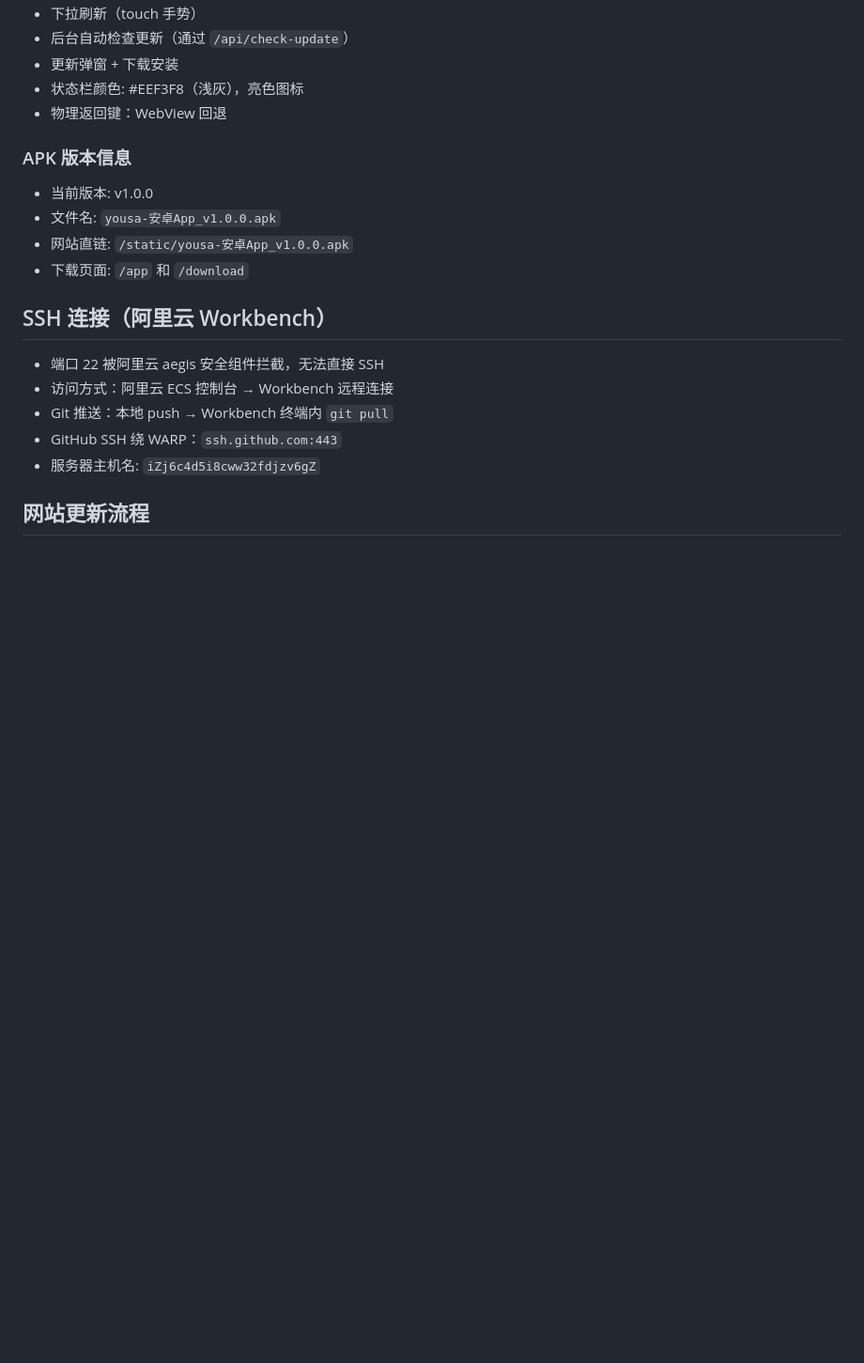
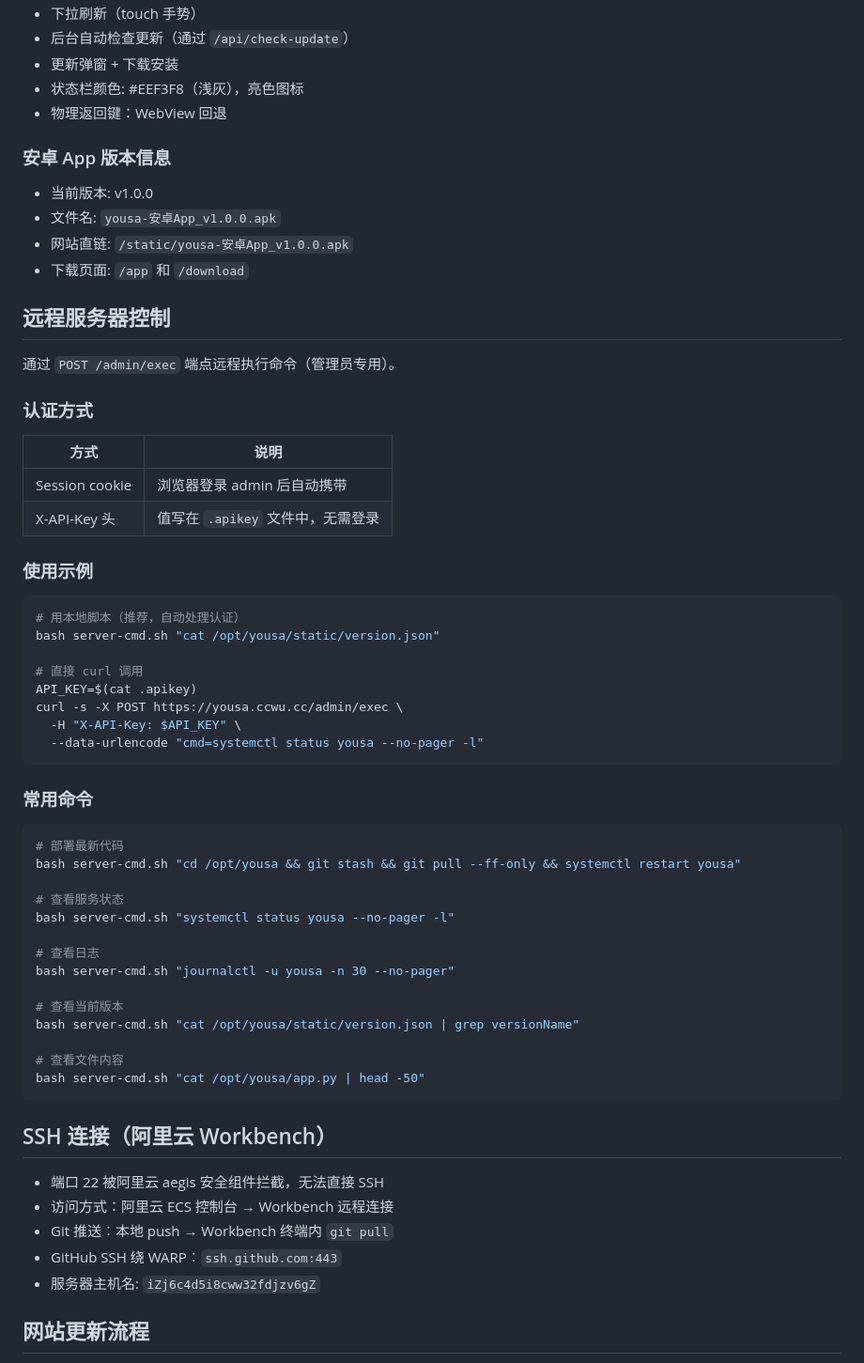
Before and after one commit to YOUSA-CECE/yousa.ccwu.cc, a Markdown page: CLAUDE.md, the part around the change. Shown at 94% size. GitHub-like rendering; blank space fills up the shorter version.

Commit message:
docs: CLAUDE.md添加远程控制文档

````diff
--- a/CLAUDE.md
+++ b/CLAUDE.md
@@ -154,11 +154,54 @@ cd /d/DeepSeek/yousa-android && gradle assembleDebug --no-daemon 2>&1 | tail -5
 - 状态栏颜色: #EEF3F8（浅灰），亮色图标
 - 物理返回键：WebView 回退
 
-### APK 版本信息
+### 安卓 App 版本信息
 - 当前版本: v1.0.0
 - 文件名: `yousa-安卓App_v1.0.0.apk`
 - 网站直链: `/static/yousa-安卓App_v1.0.0.apk`
 - 下载页面: `/app` 和 `/download`
+
+## 远程服务器控制
+
+通过 `POST /admin/exec` 端点远程执行命令（管理员专用）。
+
+### 认证方式
+
+| 方式 | 说明 |
+|------|------|
+| Session cookie | 浏览器登录 admin 后自动携带 |
+| X-API-Key 头 | 值写在 `.apikey` 文件中，无需登录 |
+
+### 使用示例
+
+```bash
+# 用本地脚本（推荐，自动处理认证）
+bash server-cmd.sh "cat /opt/yousa/static/version.json"
+
+# 直接 curl 调用
+API_KEY=$(cat .apikey)
+curl -s -X POST https://yousa.ccwu.cc/admin/exec \
+  -H "X-API-Key: $API_KEY" \
+  --data-urlencode "cmd=systemctl status yousa --no-pager -l"
+```
+
+### 常用命令
+
+```bash
+# 部署最新代码
+bash server-cmd.sh "cd /opt/yousa && git stash && git pull --ff-only && systemctl restart yousa"
+
+# 查看服务状态
+bash server-cmd.sh "systemctl status yousa --no-pager -l"
+
+# 查看日志
+bash server-cmd.sh "journalctl -u yousa -n 30 --no-pager"
+
+# 查看当前版本
+bash server-cmd.sh "cat /opt/yousa/static/version.json | grep versionName"
+
+# 查看文件内容
+bash server-cmd.sh "cat /opt/yousa/app.py | head -50"
+```
 
 ## SSH 连接（阿里云 Workbench）
 - 端口 22 被阿里云 aegis 安全组件拦截，无法直接 SSH
````
